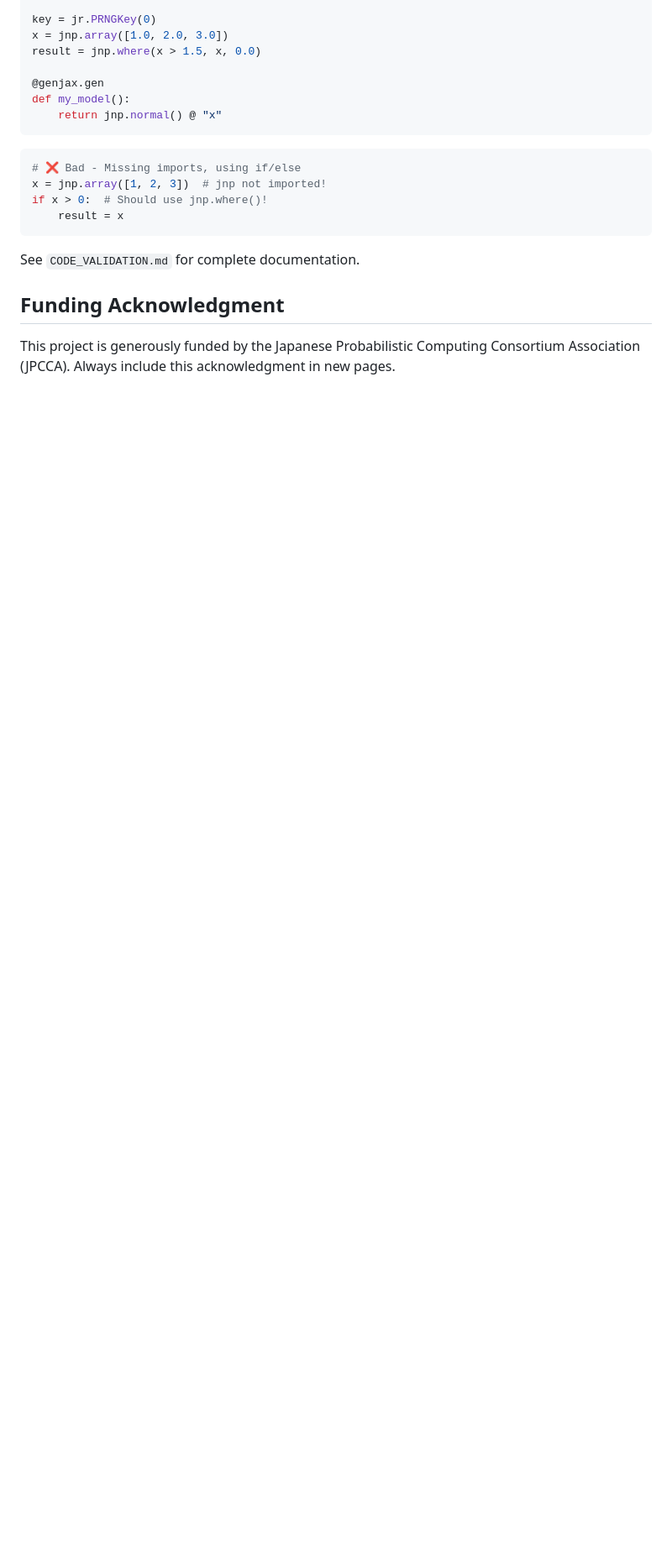
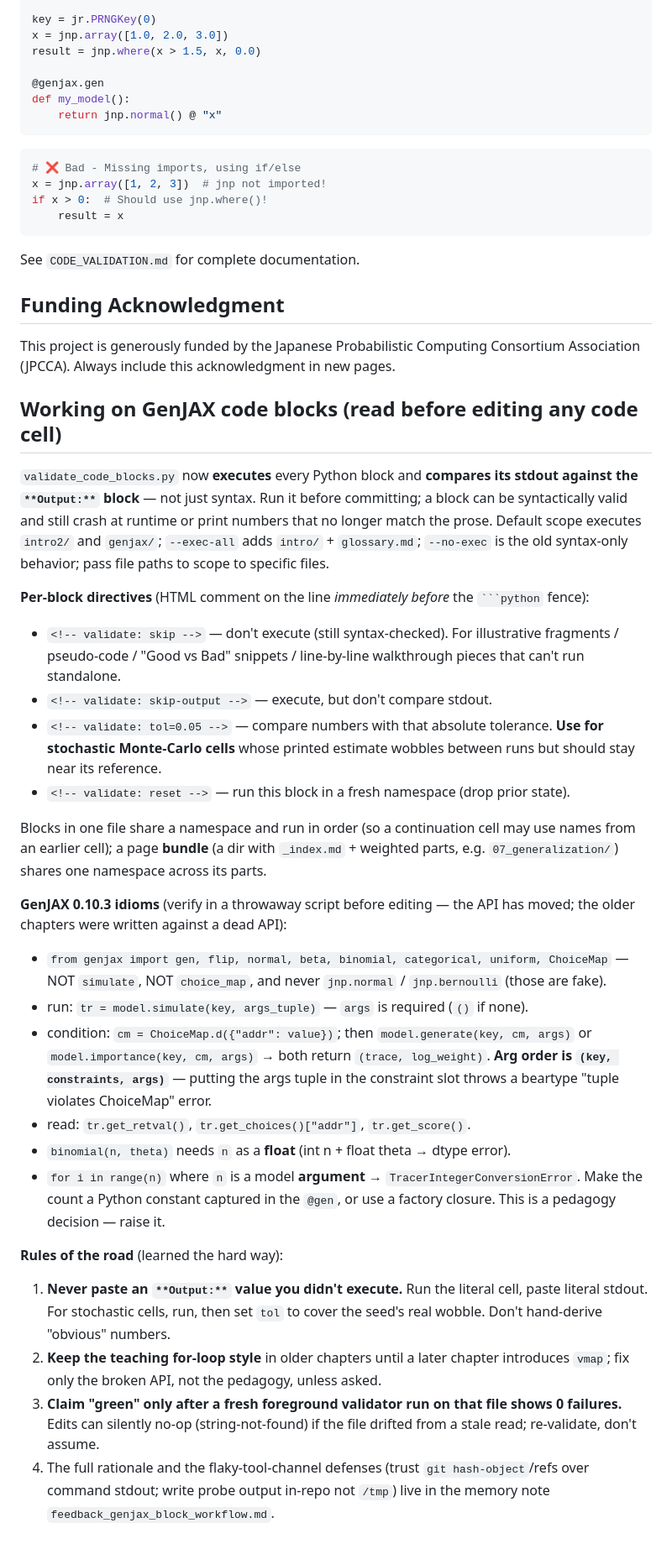
Before and after one commit to josephausterweil/probintro, a Markdown page: CLAUDE.md, the part around the change. Shown at 84% size. Drawn GitHub-style; blank space fills up the shorter version.

Commit message:
CLAUDE.md: add 'Working on GenJAX code blocks' workflow section
Folds in how we work on GenJAX cells so it survives across sessions: the
execute-and-compare validator + its skip/skip-output/tol/reset directives,
the GenJAX 0.10.3 idioms (model.simulate(key,args); generate/importance(key,
ChoiceMap, args); binomial needs float n; traced-range pitfall), and the
rules of the road (never paste un-run Output numbers; keep teaching for-loops;
claim green only after a fresh foreground run; trust git over flaky stdout).
Full rationale in memory note feedback_genjax_block_workflow.md.

Co-Authored-By: Claude Opus 4.8 (1M context) <noreply@anthropic.com>

````diff
--- a/CLAUDE.md
+++ b/CLAUDE.md
@@ -155,3 +155,46 @@ See `CODE_VALIDATION.md` for complete documentation.
 
 This project is generously funded by the Japanese Probabilistic Computing Consortium Association (JPCCA).
 Always include this acknowledgment in new pages.
+
+## Working on GenJAX code blocks (read before editing any code cell)
+
+`validate_code_blocks.py` now **executes** every Python block and **compares its stdout against the
+`**Output:**` block** — not just syntax. Run it before committing; a block can be syntactically valid and still
+crash at runtime or print numbers that no longer match the prose. Default scope executes `intro2/` and
+`genjax/`; `--exec-all` adds `intro/` + `glossary.md`; `--no-exec` is the old syntax-only behavior; pass file
+paths to scope to specific files.
+
+**Per-block directives** (HTML comment on the line *immediately before* the ` ```python ` fence):
+- `<!-- validate: skip -->` — don't execute (still syntax-checked). For illustrative fragments / pseudo-code /
+  "Good vs Bad" snippets / line-by-line walkthrough pieces that can't run standalone.
+- `<!-- validate: skip-output -->` — execute, but don't compare stdout.
+- `<!-- validate: tol=0.05 -->` — compare numbers with that absolute tolerance. **Use for stochastic
+  Monte-Carlo cells** whose printed estimate wobbles between runs but should stay near its reference.
+- `<!-- validate: reset -->` — run this block in a fresh namespace (drop prior state).
+
+Blocks in one file share a namespace and run in order (so a continuation cell may use names from an earlier
+cell); a page **bundle** (a dir with `_index.md` + weighted parts, e.g. `07_generalization/`) shares one
+namespace across its parts.
+
+**GenJAX 0.10.3 idioms** (verify in a throwaway script before editing — the API has moved; the older chapters
+were written against a dead API):
+- `from genjax import gen, flip, normal, beta, binomial, categorical, uniform, ChoiceMap` — NOT `simulate`,
+  NOT `choice_map`, and never `jnp.normal` / `jnp.bernoulli` (those are fake).
+- run: `tr = model.simulate(key, args_tuple)` — `args` is required (`()` if none).
+- condition: `cm = ChoiceMap.d({"addr": value})`; then `model.generate(key, cm, args)` or
+  `model.importance(key, cm, args)` → both return `(trace, log_weight)`. **Arg order is `(key, constraints,
+  args)`** — putting the args tuple in the constraint slot throws a beartype "tuple violates ChoiceMap" error.
+- read: `tr.get_retval()`, `tr.get_choices()["addr"]`, `tr.get_score()`.
+- `binomial(n, theta)` needs `n` as a **float** (int n + float theta → dtype error).
+- `for i in range(n)` where `n` is a model **argument** → `TracerIntegerConversionError`. Make the count a
+  Python constant captured in the `@gen`, or use a factory closure. This is a pedagogy decision — raise it.
+
+**Rules of the road** (learned the hard way):
+1. **Never paste an `**Output:**` value you didn't execute.** Run the literal cell, paste literal stdout. For
+   stochastic cells, run, then set `tol` to cover the seed's real wobble. Don't hand-derive "obvious" numbers.
+2. **Keep the teaching for-loop style** in older chapters until a later chapter introduces `vmap`; fix only the
+   broken API, not the pedagogy, unless asked.
+3. **Claim "green" only after a fresh foreground validator run on that file shows 0 failures.** Edits can
+   silently no-op (string-not-found) if the file drifted from a stale read; re-validate, don't assume.
+4. The full rationale and the flaky-tool-channel defenses (trust `git hash-object`/refs over command stdout;
+   write probe output in-repo not `/tmp`) live in the memory note `feedback_genjax_block_workflow.md`.
````
